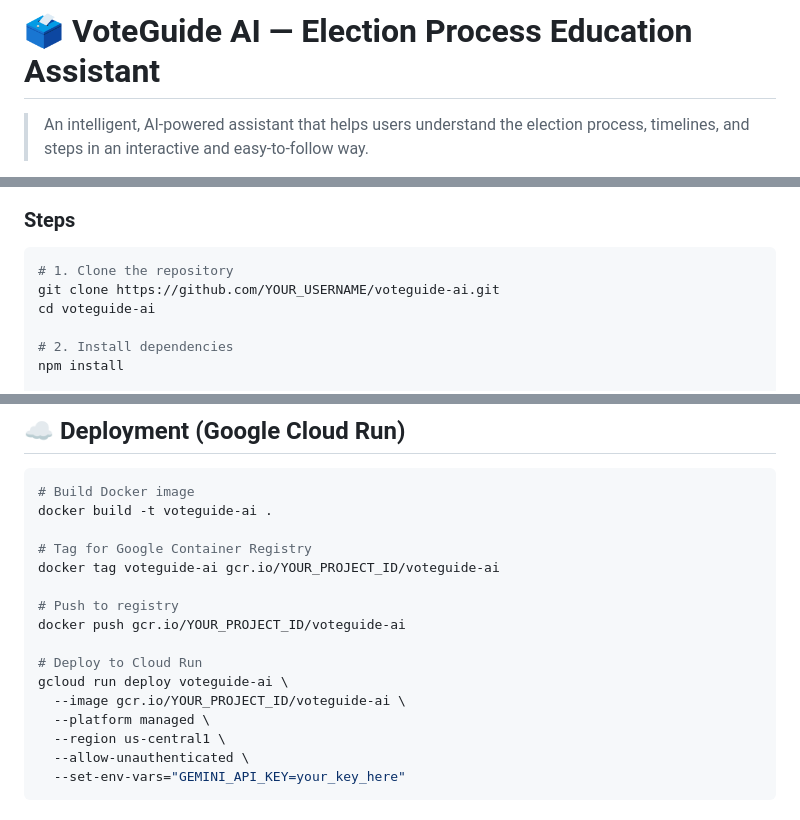
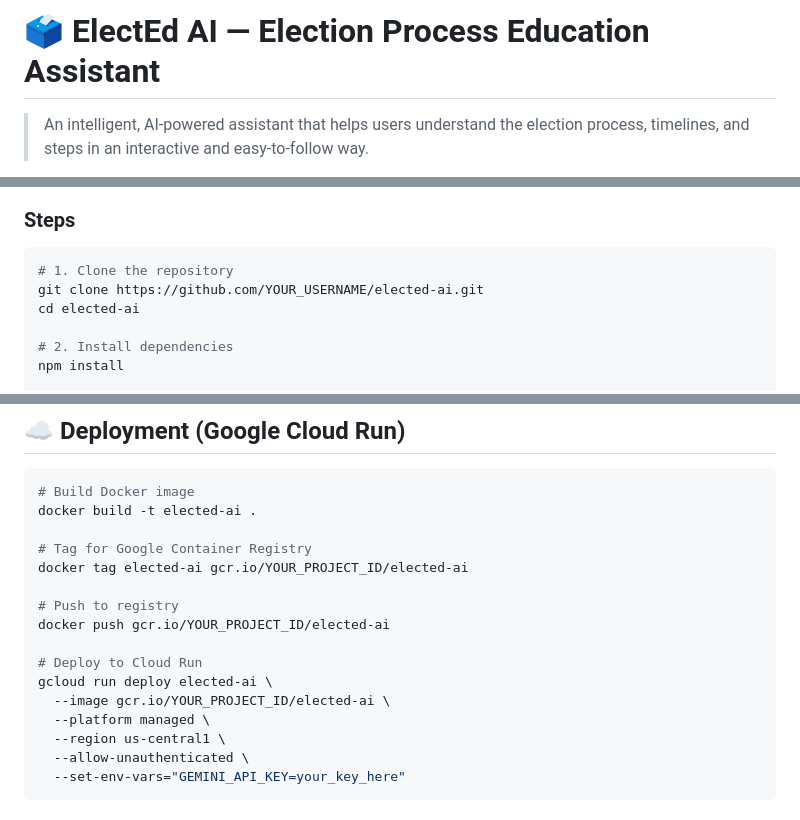
Before and after one commit to Imaya-thillai/ElectEd-AI, a Markdown page: README.md, 3 parts joined by grey strips. GitHub-like rendering.

````diff
--- a/README.md
+++ b/README.md
@@ -1,4 +1,4 @@
-# 🗳️ VoteGuide AI — Election Process Education Assistant
+# 🗳️ ElectEd AI — Election Process Education Assistant
 
 > An intelligent, AI-powered assistant that helps users understand the election process, timelines, and steps in an interactive and easy-to-follow way.
 
@@ -198,8 +198,8 @@ voteguide-ai/
 
 ```bash
 # 1. Clone the repository
-git clone https://github.com/YOUR_USERNAME/voteguide-ai.git
-cd voteguide-ai
+git clone https://github.com/YOUR_USERNAME/elected-ai.git
+cd elected-ai
 
 # 2. Install dependencies
 npm install
@@ -246,17 +246,17 @@ npm run test:unit
 
 ```bash
 # Build Docker image
-docker build -t voteguide-ai .
+docker build -t elected-ai .
 
 # Tag for Google Container Registry
-docker tag voteguide-ai gcr.io/YOUR_PROJECT_ID/voteguide-ai
+docker tag elected-ai gcr.io/YOUR_PROJECT_ID/elected-ai
 
 # Push to registry
-docker push gcr.io/YOUR_PROJECT_ID/voteguide-ai
+docker push gcr.io/YOUR_PROJECT_ID/elected-ai
 
 # Deploy to Cloud Run
-gcloud run deploy voteguide-ai \
-  --image gcr.io/YOUR_PROJECT_ID/voteguide-ai \
+gcloud run deploy elected-ai \
+  --image gcr.io/YOUR_PROJECT_ID/elected-ai \
   --platform managed \
   --region us-central1 \
   --allow-unauthenticated \
````
Also changed, not shown: other parts of README.md (+5 -2 lines).
